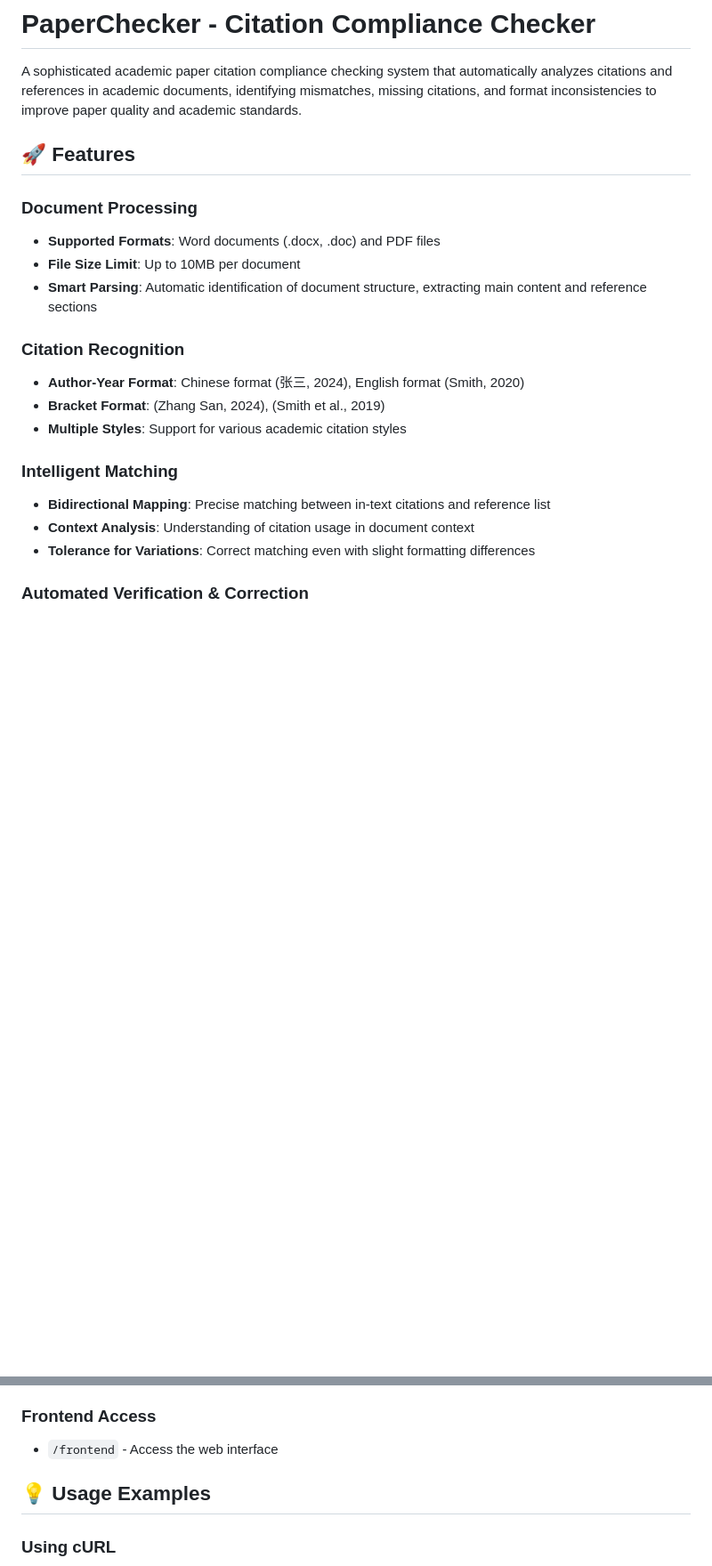
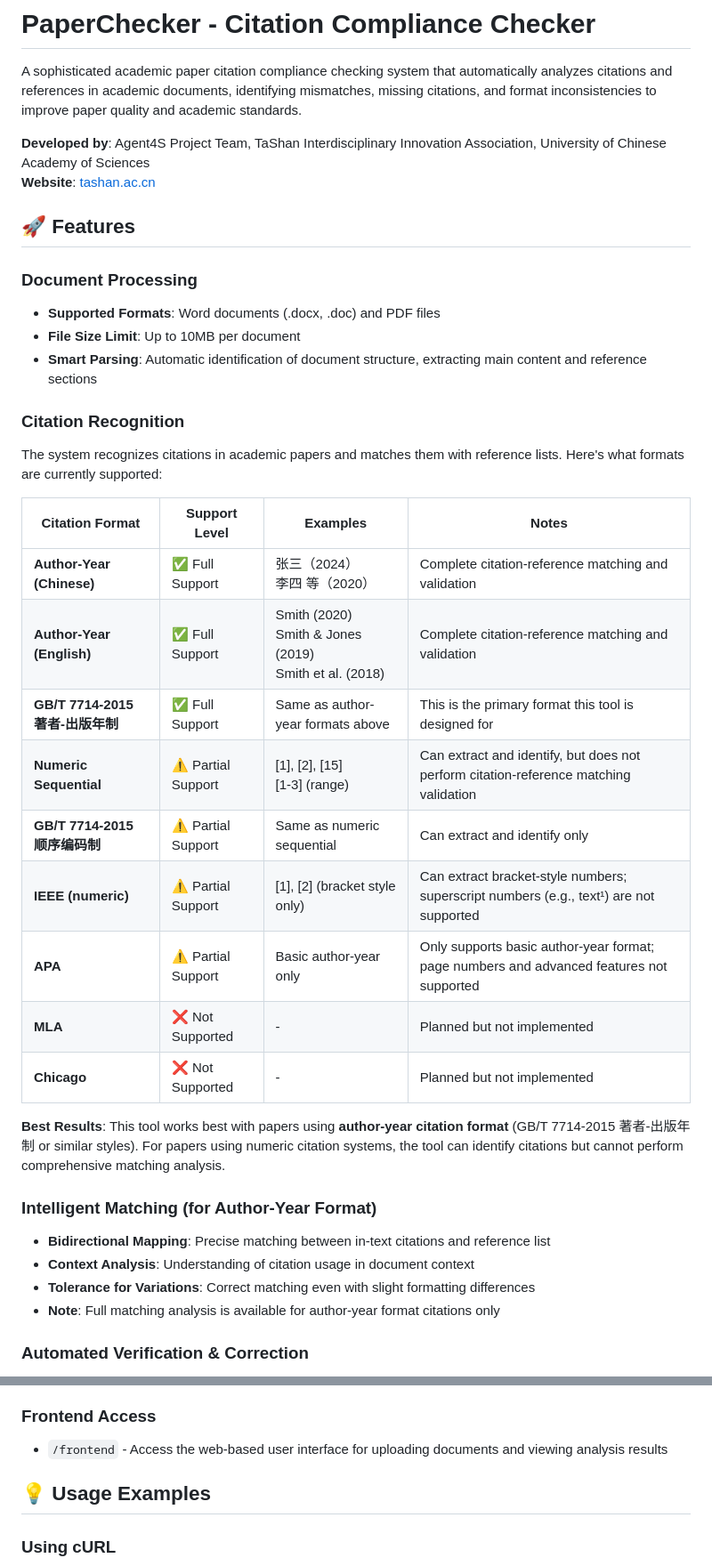
Before and after one commit to Boyuan-Zheng/TaShan-PaperChecker-main, a Markdown page: README.md, 2 parts joined by grey strips. Shown at 89% size. Rendered like a GitHub page; blank space fills up the shorter version.

```diff
--- a/README.md
+++ b/README.md
@@ -1,6 +1,9 @@
 # PaperChecker - Citation Compliance Checker
 
 A sophisticated academic paper citation compliance checking system that automatically analyzes citations and references in academic documents, identifying mismatches, missing citations, and format inconsistencies to improve paper quality and academic standards.
+
+**Developed by**: Agent4S Project Team, TaShan Interdisciplinary Innovation Association, University of Chinese Academy of Sciences
+**Website**: [tashan.ac.cn](https://tashan.ac.cn)
 
 ## 🚀 Features
 
@@ -10,14 +13,28 @@ A sophisticated academic paper citation compliance checking system that automati
 - **Smart Parsing**: Automatic identification of document structure, extracting main content and reference sections
 
 ### Citation Recognition
-- **Author-Year Format**: Chinese format (张三, 2024), English format (Smith, 2020)
-- **Bracket Format**: (Zhang San, 2024), (Smith et al., 2019)
-- **Multiple Styles**: Support for various academic citation styles
 
-### Intelligent Matching
+The system recognizes citations in academic papers and matches them with reference lists. Here's what formats are currently supported:
+
+| Citation Format | Support Level | Examples | Notes |
+|----------------|---------------|----------|-------|
+| **Author-Year (Chinese)** | ✅ Full Support | 张三（2024）<br>李四 等（2020） | Complete citation-reference matching and validation |
+| **Author-Year (English)** | ✅ Full Support | Smith (2020)<br>Smith & Jones (2019)<br>Smith et al. (2018) | Complete citation-reference matching and validation |
+| **GB/T 7714-2015 著者-出版年制** | ✅ Full Support | Same as author-year formats above | This is the primary format this tool is designed for |
+| **Numeric Sequential** | ⚠️ Partial Support | [1], [2], [15]<br>[1-3] (range) | Can extract and identify, but does not perform citation-reference matching validation |
+| **GB/T 7714-2015 顺序编码制** | ⚠️ Partial Support | Same as numeric sequential | Can extract and identify only |
+| **IEEE (numeric)** | ⚠️ Partial Support | [1], [2] (bracket style only) | Can extract bracket-style numbers; superscript numbers (e.g., text¹) are not supported |
+| **APA** | ⚠️ Partial Support | Basic author-year only | Only supports basic author-year format; page numbers and advanced features not supported |
+| **MLA** | ❌ Not Supported | - | Planned but not implemented |
+| **Chicago** | ❌ Not Supported | - | Planned but not implemented |
+
+**Best Results**: This tool works best with papers using **author-year citation format** (GB/T 7714-2015 著者-出版年制 or similar styles). For papers using numeric citation systems, the tool can identify citations but cannot perform comprehensive matching analysis.
+
+### Intelligent Matching (for Author-Year Format)
 - **Bidirectional Mapping**: Precise matching between in-text citations and reference list
 - **Context Analysis**: Understanding of citation usage in document context
 - **Tolerance for Variations**: Correct matching even with slight formatting differences
+- **Note**: Full matching analysis is available for author-year format citations only
 
 ### Automated Verification & Correction
 - **Year Validation**: Detection of citation year inconsistencies with reference years
@@ -131,7 +150,7 @@ uvicorn app.main:app --host 0.0.0.0 --port 8002 --workers 4
 - `POST /api/relevance-check` - Perform citation relevance check with target content
 
 ### Frontend Access
-- `/frontend` - Access the web interface
+- `/frontend` - Access the web-based user interface for uploading documents and viewing analysis results
 
 ## 💡 Usage Examples
 
```
Also changed, not shown: other parts of README.md (+35 -8 lines), qrcode_for_gh_1367c59da856_344.jpg (added).
